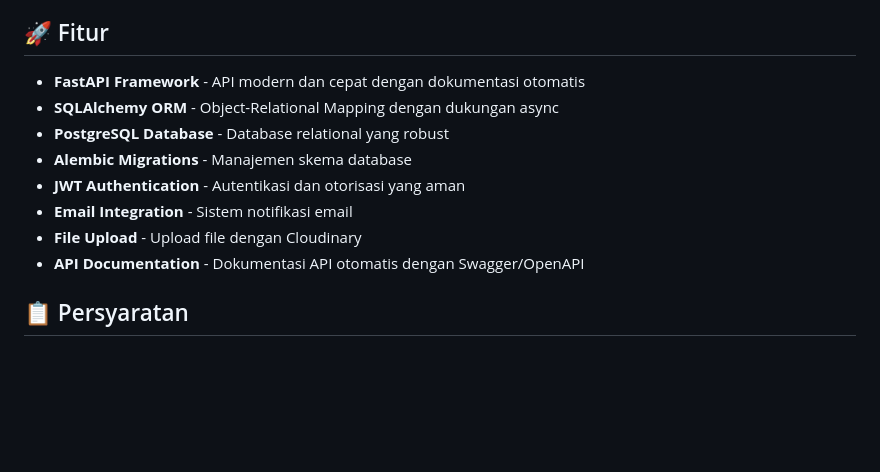
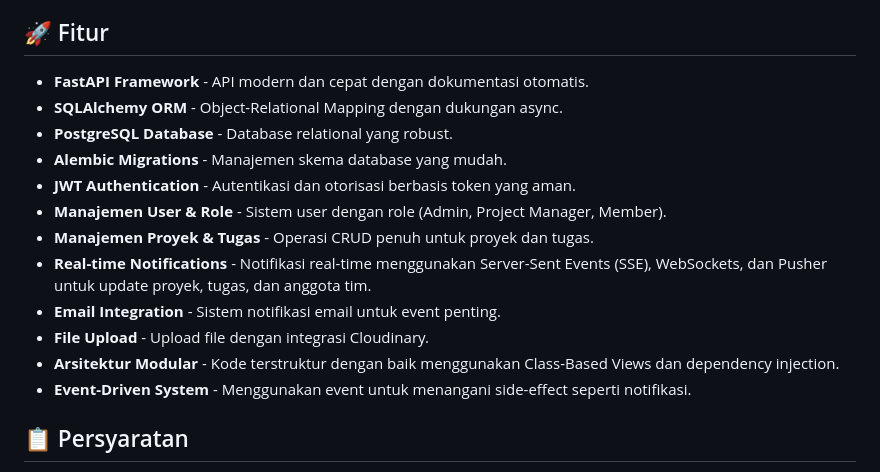
Before and after one commit to ahmaadn/sistem-manajement-proyek, a Markdown page: README.md, the part around the change printed below. Drawn GitHub-style; blank space fills up the shorter version.

```diff
--- a/README.md
+++ b/README.md
@@ -4,14 +4,18 @@ Backend API untuk sistem manajemen proyek yang dibangun menggunakan FastAPI dan
 
 ## 🚀 Fitur
 
-- **FastAPI Framework** - API modern dan cepat dengan dokumentasi otomatis
-- **SQLAlchemy ORM** - Object-Relational Mapping dengan dukungan async
-- **PostgreSQL Database** - Database relational yang robust
-- **Alembic Migrations** - Manajemen skema database
-- **JWT Authentication** - Autentikasi dan otorisasi yang aman
-- **Email Integration** - Sistem notifikasi email
-- **File Upload** - Upload file dengan Cloudinary
-- **API Documentation** - Dokumentasi API otomatis dengan Swagger/OpenAPI
+- **FastAPI Framework** - API modern dan cepat dengan dokumentasi otomatis.
+- **SQLAlchemy ORM** - Object-Relational Mapping dengan dukungan async.
+- **PostgreSQL Database** - Database relational yang robust.
+- **Alembic Migrations** - Manajemen skema database yang mudah.
+- **JWT Authentication** - Autentikasi dan otorisasi berbasis token yang aman.
+- **Manajemen User & Role** - Sistem user dengan role (Admin, Project Manager, Member).
+- **Manajemen Proyek & Tugas** - Operasi CRUD penuh untuk proyek dan tugas.
+- **Real-time Notifications** - Notifikasi real-time menggunakan Server-Sent Events (SSE), WebSockets, dan Pusher untuk update proyek, tugas, dan anggota tim.
+- **Email Integration** - Sistem notifikasi email untuk event penting.
+- **File Upload** - Upload file dengan integrasi Cloudinary.
+- **Arsitektur Modular** - Kode terstruktur dengan baik menggunakan Class-Based Views dan dependency injection.
+- **Event-Driven System** - Menggunakan event untuk menangani side-effect seperti notifikasi.
 
 ## 📋 Persyaratan
 
```
Also changed, not shown: other parts of README.md (+2 -30 lines).
